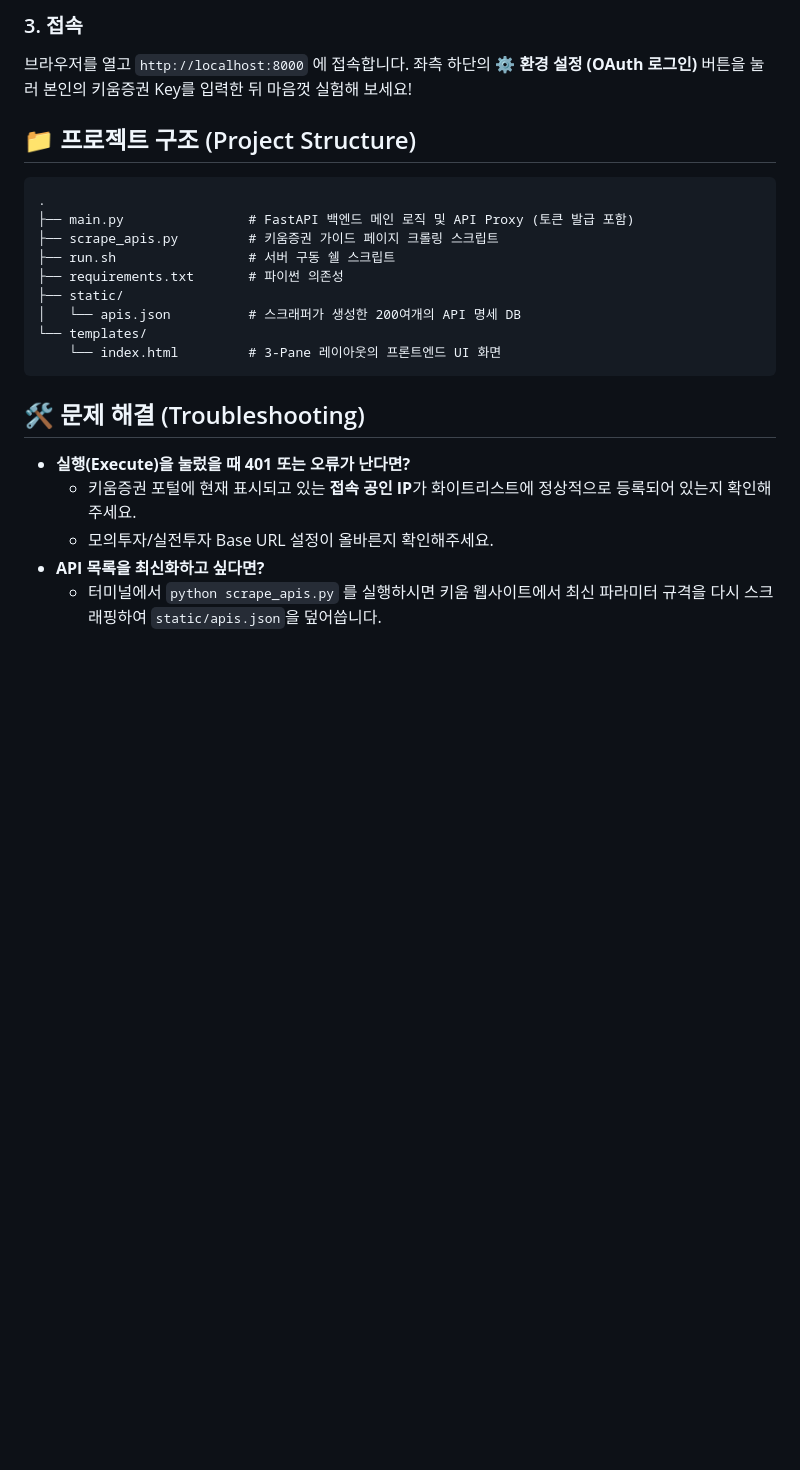
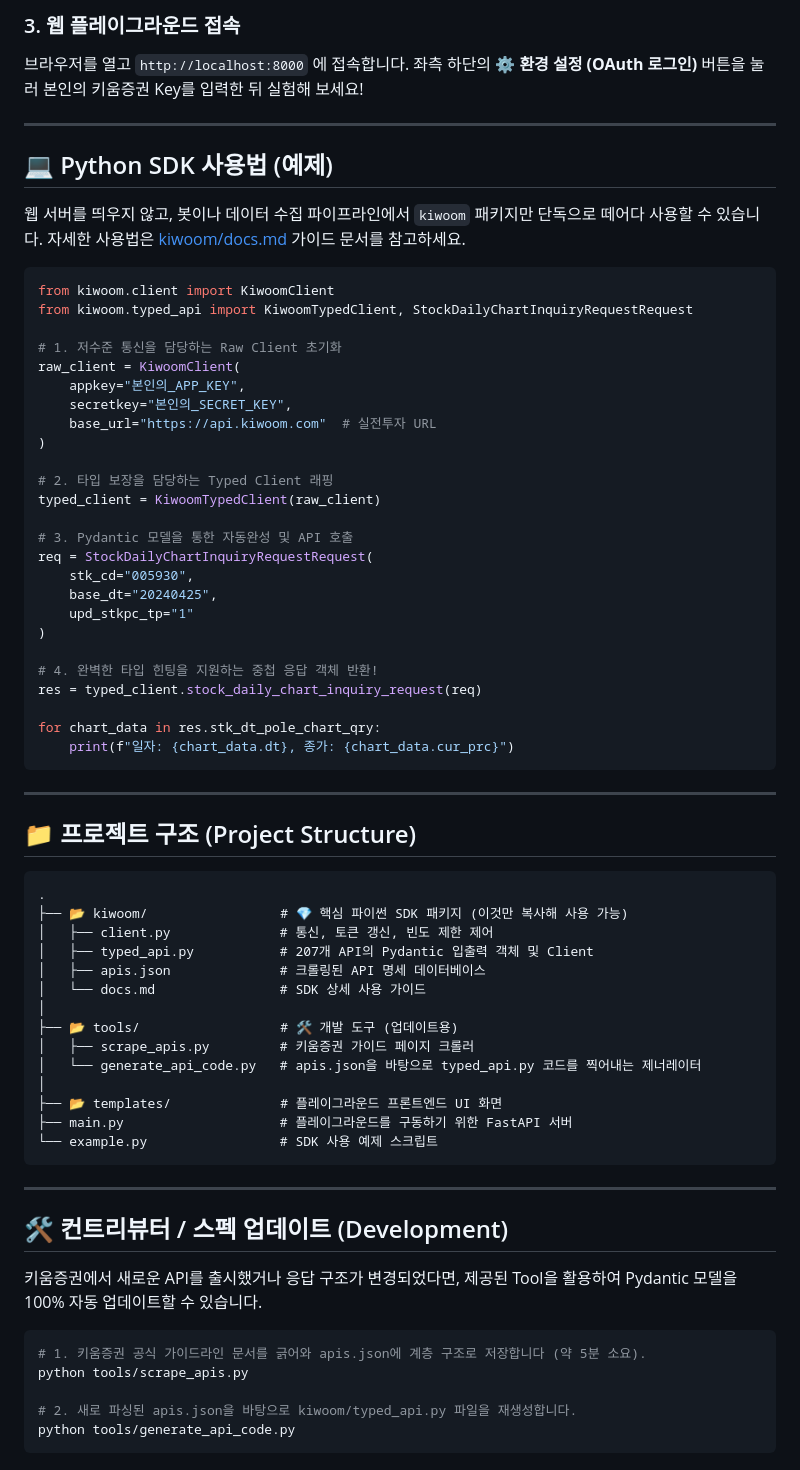
Before and after one commit to jaywon99/kiwoom_rest, a Markdown page: README.md, the part around one of its changes. Rendered like a GitHub page; blank space fills up the shorter version.

Commit message:
docs: 공개 저장소 배포를 위한 프로젝트 구조 및 사용법 README 개편

````diff
--- a/README.md
+++ b/README.md
@@ -43,25 +48,74 @@ pip install -r requirements.txt
 ```
 
-### 3. 접속
-브라우저를 열고 `http://localhost:8000` 에 접속합니다.
-좌측 하단의 **⚙️ 환경 설정 (OAuth 로그인)** 버튼을 눌러 본인의 키움증권 Key를 입력한 뒤 마음껏 실험해 보세요!
+### 3. 웹 플레이그라운드 접속
+브라우저를 열고 `http://localhost:8000` 에 접속합니다. 좌측 하단의 **⚙️ 환경 설정 (OAuth 로그인)** 버튼을 눌러 본인의 키움증권 Key를 입력한 뒤 실험해 보세요!
+
+---
+
+## 💻 Python SDK 사용법 (예제)
+
+웹 서버를 띄우지 않고, 봇이나 데이터 수집 파이프라인에서 `kiwoom` 패키지만 단독으로 떼어다 사용할 수 있습니다.
+자세한 사용법은 [kiwoom/docs.md](kiwoom/docs.md) 가이드 문서를 참고하세요.
+
+```python
+from kiwoom.client import KiwoomClient
+from kiwoom.typed_api import KiwoomTypedClient, StockDailyChartInquiryRequestRequest
+
+# 1. 저수준 통신을 담당하는 Raw Client 초기화
+raw_client = KiwoomClient(
+    appkey="본인의_APP_KEY",
+    secretkey="본인의_SECRET_KEY",
+    base_url="https://api.kiwoom.com"  # 실전투자 URL
+)
+
+# 2. 타입 보장을 담당하는 Typed Client 래핑
+typed_client = KiwoomTypedClient(raw_client)
+
+# 3. Pydantic 모델을 통한 자동완성 및 API 호출
+req = StockDailyChartInquiryRequestRequest(
+    stk_cd="005930",
+    base_dt="20240425",
+    upd_stkpc_tp="1"
+)
+
+# 4. 완벽한 타입 힌팅을 지원하는 중첩 응답 객체 반환!
+res = typed_client.stock_daily_chart_inquiry_request(req)
+
+for chart_data in res.stk_dt_pole_chart_qry:
+    print(f"일자: {chart_data.dt}, 종가: {chart_data.cur_prc}")
+```
+
+---
 
 ## 📁 프로젝트 구조 (Project Structure)
+
 ```text
 .
-├── main.py                # FastAPI 백엔드 메인 로직 및 API Proxy (토큰 발급 포함)
-├── scrape_apis.py         # 키움증권 가이드 페이지 크롤링 스크립트
-├── run.sh                 # 서버 구동 쉘 스크립트
-├── requirements.txt       # 파이썬 의존성
-├── static/
-│   └── apis.json          # 스크래퍼가 생성한 200여개의 API 명세 DB
-└── templates/
-    └── index.html         # 3-Pane 레이아웃의 프론트엔드 UI 화면
+├── 📂 kiwoom/                 # 💎 핵심 파이썬 SDK 패키지 (이것만 복사해 사용 가능)
+│   ├── client.py              # 통신, 토큰 갱신, 빈도 제한 제어
+│   ├── typed_api.py           # 207개 API의 Pydantic 입출력 객체 및 Client
+│   ├── apis.json              # 크롤링된 API 명세 데이터베이스
+│   └── docs.md                # SDK 상세 사용 가이드
+│
+├── 📂 tools/                  # 🛠️ 개발 도구 (업데이트용)
+│   ├── scrape_apis.py         # 키움증권 가이드 페이지 크롤러
+│   └── generate_api_code.py   # apis.json을 바탕으로 typed_api.py 코드를 찍어내는 제너레이터
+│
+├── 📂 templates/              # 플레이그라운드 프론트엔드 UI 화면
+├── main.py                    # 플레이그라운드를 구동하기 위한 FastAPI 서버
+└── example.py                 # SDK 사용 예제 스크립트
 ```
 
-## 🛠 문제 해결 (Troubleshooting)
-- **실행(Execute)을 눌렀을 때 401 또는 오류가 난다면?**
-  - 키움증권 포털에 현재 표시되고 있는 **접속 공인 IP**가 화이트리스트에 정상적으로 등록되어 있는지 확인해주세요.
-  - 모의투자/실전투자 Base URL 설정이 올바른지 확인해주세요.
-- **API 목록을 최신화하고 싶다면?**
-  - 터미널에서 `python scrape_apis.py` 를 실행하시면 키움 웹사이트에서 최신 파라미터 규격을 다시 스크래핑하여 `static/apis.json`을 덮어씁니다.
+---
+
+## 🛠 컨트리뷰터 / 스펙 업데이트 (Development)
+
+키움증권에서 새로운 API를 출시했거나 응답 구조가 변경되었다면, 제공된 Tool을 활용하여 Pydantic 모델을 100% 자동 업데이트할 수 있습니다.
+
+```bash
+# 1. 키움증권 공식 가이드라인 문서를 긁어와 apis.json에 계층 구조로 저장합니다 (약 5분 소요).
+python tools/scrape_apis.py
+
+# 2. 새로 파싱된 apis.json을 바탕으로 kiwoom/typed_api.py 파일을 재생성합니다.
+python tools/generate_api_code.py
+```
````
Also changed, not shown: other parts of README.md (+20 -15 lines).
